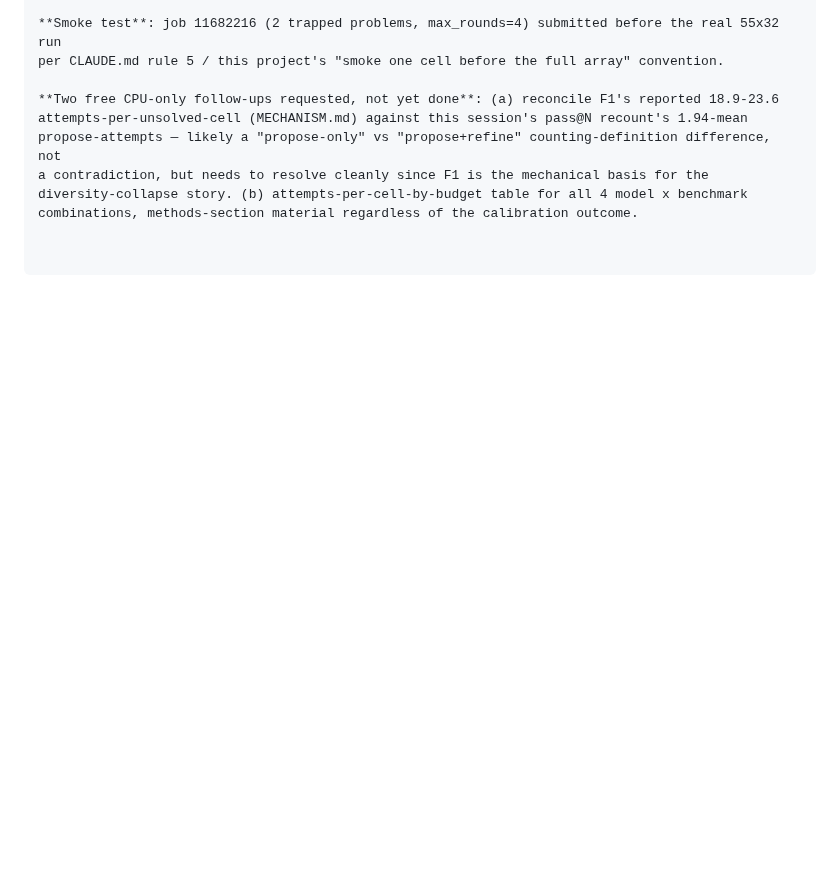
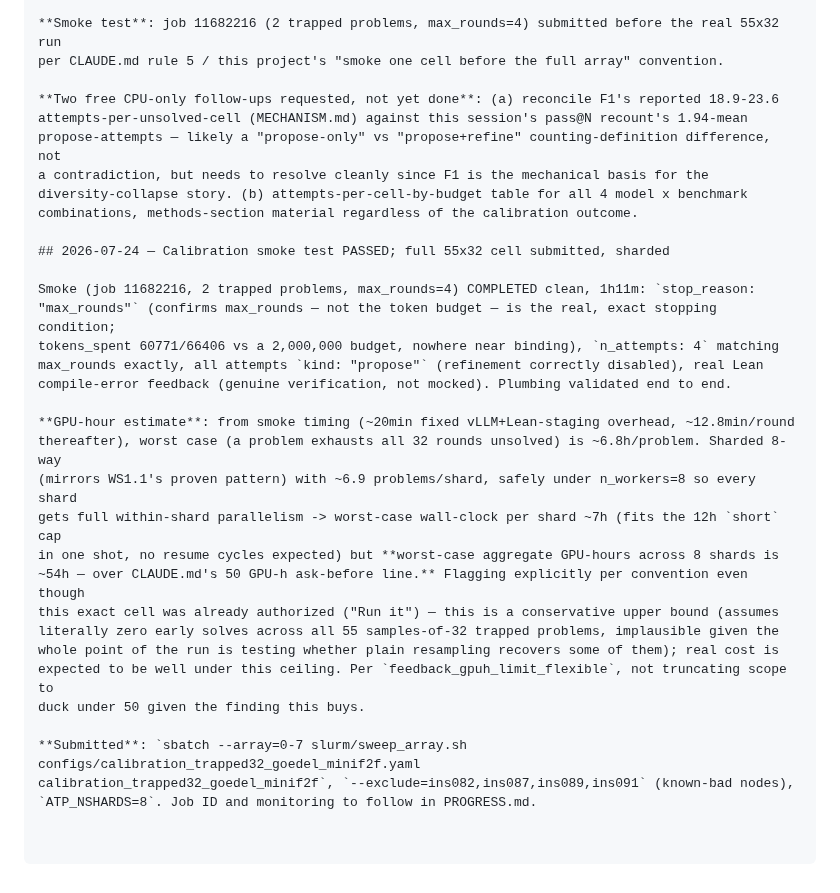
Before and after one commit to zacharyzusin/atp-budget-study, a Markdown page: DECISIONS.md, the part around the change. Drawn GitHub-style; blank space fills up the shorter version.

Commit message:
Log calibration smoke-test pass + GPU-hour estimate before submitting full 55x32 cell

```diff
--- a/DECISIONS.md
+++ b/DECISIONS.md
@@ -1913,3 +1913,27 @@ propose-attempts — likely a "propose-only" vs "propose+refine" counting-defini
 a contradiction, but needs to resolve cleanly since F1 is the mechanical basis for the
 diversity-collapse story. (b) attempts-per-cell-by-budget table for all 4 model x benchmark
 combinations, methods-section material regardless of the calibration outcome.
+
+## 2026-07-24 — Calibration smoke test PASSED; full 55x32 cell submitted, sharded
+
+Smoke (job 11682216, 2 trapped problems, max_rounds=4) COMPLETED clean, 1h11m: `stop_reason:
+"max_rounds"` (confirms max_rounds — not the token budget — is the real, exact stopping condition;
+tokens_spent 60771/66406 vs a 2,000,000 budget, nowhere near binding), `n_attempts: 4` matching
+max_rounds exactly, all attempts `kind: "propose"` (refinement correctly disabled), real Lean
+compile-error feedback (genuine verification, not mocked). Plumbing validated end to end.
+
+**GPU-hour estimate**: from smoke timing (~20min fixed vLLM+Lean-staging overhead, ~12.8min/round
+thereafter), worst case (a problem exhausts all 32 rounds unsolved) is ~6.8h/problem. Sharded 8-way
+(mirrors WS1.1's proven pattern) with ~6.9 problems/shard, safely under n_workers=8 so every shard
+gets full within-shard parallelism -> worst-case wall-clock per shard ~7h (fits the 12h `short` cap
+in one shot, no resume cycles expected) but **worst-case aggregate GPU-hours across 8 shards is
+~54h — over CLAUDE.md's 50 GPU-h ask-before line.** Flagging explicitly per convention even though
+this exact cell was already authorized ("Run it") — this is a conservative upper bound (assumes
+literally zero early solves across all 55 samples-of-32 trapped problems, implausible given the
+whole point of the run is testing whether plain resampling recovers some of them); real cost is
+expected to be well under this ceiling. Per `feedback_gpuh_limit_flexible`, not truncating scope to
+duck under 50 given the finding this buys.
+
+**Submitted**: `sbatch --array=0-7 slurm/sweep_array.sh configs/calibration_trapped32_goedel_minif2f.yaml
+calibration_trapped32_goedel_minif2f`, `--exclude=ins082,ins087,ins089,ins091` (known-bad nodes),
+`ATP_NSHARDS=8`. Job ID and monitoring to follow in PROGRESS.md.
```
